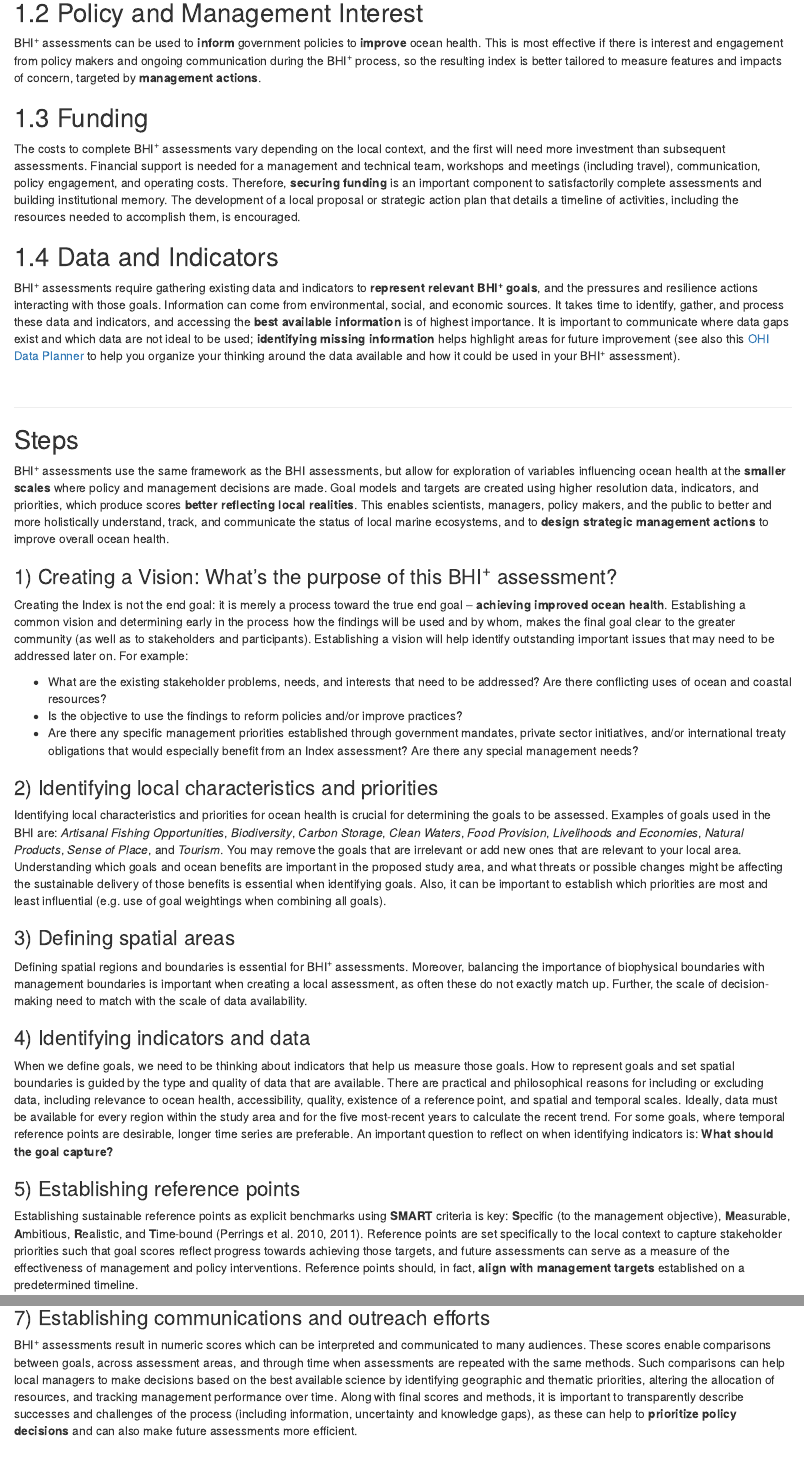
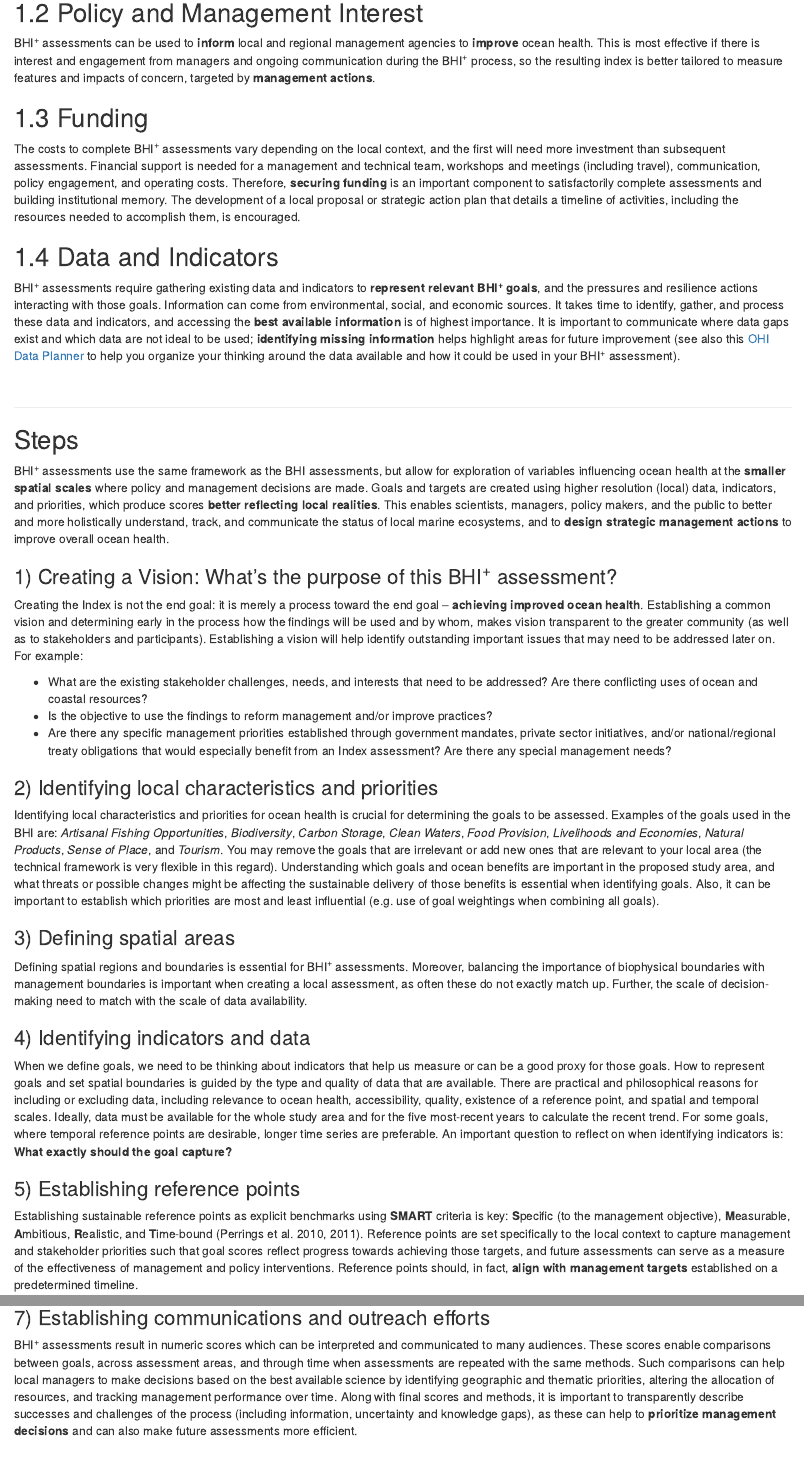
Before and after one commit to OHI-Baltic/bhi-local-manual, an R Markdown document (05-bhi-local.Rmd): the page in a window 1100 px wide, from 380 px down, and a second part further down, joined at a grey line. Rendered offline with R 4.5, knitr and Pandoc, with nearby package versions; drawn as R Markdown's standard HTML page in place of the format the file asks for.

Commit message:
updating the bookdown text

```diff
--- a/05-bhi-local.Rmd
+++ b/05-bhi-local.Rmd
@@ -23,7 +23,7 @@ knitr::include_graphics("_book/_main_files/figure-html/workshop-unsplash-photo-b
 
 ## Policy and Management Interest
 
-BHI^+^ assessments can be used to **inform** government policies to **improve** ocean health. This is most effective if there is interest and engagement from policy makers and ongoing communication during the BHI^+^ process, so the resulting index is better tailored to measure features and impacts of concern, targeted by **management actions**.
+BHI^+^ assessments can be used to **inform** local and regional management agencies to **improve** ocean health. This is most effective if there is interest and engagement from managers and ongoing communication during the BHI^+^ process, so the resulting index is better tailored to measure features and impacts of concern, targeted by **management actions**.
 
 ## Funding
 
@@ -40,20 +40,20 @@ It takes time to identify, gather, and process these data and indicators, and ac
 
 ## Steps {-}
 
-BHI^+^ assessments use the same framework as the BHI assessments, but allow for exploration of variables influencing ocean health at the **smaller scales** where policy and management decisions are made. Goal models and targets are created using higher resolution data, indicators, and priorities, which produce scores **better reflecting local realities**. This enables scientists, managers, policy makers, and the public to better and more holistically understand, track, and communicate the status of local marine ecosystems, and to **design strategic management actions** to improve overall ocean health.
+BHI^+^ assessments use the same framework as the BHI assessments, but allow for exploration of variables influencing ocean health at the **smaller spatial scales** where policy and management decisions are made. Goals and targets are created using higher resolution (local) data, indicators, and priorities, which produce scores **better reflecting local realities**. This enables scientists, managers, policy makers, and the public to better and more holistically understand, track, and communicate the status of local marine ecosystems, and to **design strategic management actions** to improve overall ocean health.
 
 
 ### 1) Creating a Vision: What’s the purpose of this BHI^+^ assessment? {-}
 
-Creating the Index is not the end goal: it is merely a process toward the true end goal – **achieving improved ocean health**. Establishing a common vision and determining early in the process how the findings will be used and by whom, makes the final goal clear to the greater community (as well as to stakeholders and participants). Establishing a vision will help identify outstanding important issues that may need to be addressed later on. For example:
+Creating the Index is not the end goal: it is merely a process toward the end goal – **achieving improved ocean health**. Establishing a common vision and determining early in the process how the findings will be used and by whom, makes vision transparent to the greater community (as well as to stakeholders and participants). Establishing a vision will help identify outstanding important issues that may need to be addressed later on. For example:
 
-  - What are the existing stakeholder problems, needs, and interests that need to be addressed? Are there conflicting uses of ocean and coastal resources?
-   - Is the objective to use the findings to reform policies and/or improve practices?
-   - Are there any specific management priorities established through government mandates, private sector initiatives, and/or international treaty obligations that would especially benefit from an Index assessment? Are there any special management needs?
+  - What are the existing stakeholder challenges, needs, and interests that need to be addressed? Are there conflicting uses of ocean and coastal resources?
+   - Is the objective to use the findings to reform management and/or improve practices?
+   - Are there any specific management priorities established through government mandates, private sector initiatives, and/or national/regional treaty obligations that would especially benefit from an Index assessment? Are there any special management needs?
 
 ### 2) Identifying local characteristics and priorities {-}
 
-Identifying local characteristics and priorities for ocean health is crucial for determining the goals to be assessed. Examples of goals used in the BHI are: _Artisanal Fishing Opportunities_, _Biodiversity_, _Carbon Storage_, _Clean Waters_, _Food Provision_, _Livelihoods and Economies_, _Natural Products_, _Sense of Place_, and _Tourism_. You may remove the goals that are irrelevant or add new ones that are relevant to your local area. Understanding which goals and ocean benefits are important in the proposed study area, and what threats or possible changes might be affecting the sustainable delivery of those benefits is essential when identifying goals. Also, it can be important to establish which priorities are most and least influential (e.g. use of goal weightings when combining all goals).
+Identifying local characteristics and priorities for ocean health is crucial for determining the goals to be assessed. Examples of the goals used in the BHI are: _Artisanal Fishing Opportunities_, _Biodiversity_, _Carbon Storage_, _Clean Waters_, _Food Provision_, _Livelihoods and Economies_, _Natural Products_, _Sense of Place_, and _Tourism_. You may remove the goals that are irrelevant or add new ones that are relevant to your local area (the technical framework is very flexible in this regard). Understanding which goals and ocean benefits are important in the proposed study area, and what threats or possible changes might be affecting the sustainable delivery of those benefits is essential when identifying goals. Also, it can be important to establish which priorities are most and least influential (e.g. use of goal weightings when combining all goals).
 
 ### 3) Defining spatial areas {-}
 
@@ -61,11 +61,11 @@ Defining spatial regions and boundaries is essential for BHI^+^ assessments. Mor
 
 ### 4) Identifying indicators and data {-}
 
-When we define goals, we need to be thinking about indicators that help us measure those goals. How to represent goals and set spatial boundaries is guided by the type and quality of data that are available. There are practical and philosophical reasons for including or excluding data, including relevance to ocean health, accessibility, quality, existence of a reference point, and spatial and temporal scales. Ideally, data must be available for every region within the study area and for the five most-recent years to calculate the recent trend. For some goals, where temporal reference points are desirable, longer time series are preferable. An important question to reflect on when identifying indicators is: **What should the goal capture?**
+When we define goals, we need to be thinking about indicators that help us measure or can be a good proxy for those goals. How to represent goals and set spatial boundaries is guided by the type and quality of data that are available. There are practical and philosophical reasons for including or excluding data, including relevance to ocean health, accessibility, quality, existence of a reference point, and spatial and temporal scales. Ideally, data must be available for the whole study area and for the five most-recent years to calculate the recent trend. For some goals, where temporal reference points are desirable, longer time series are preferable. An important question to reflect on when identifying indicators is: **What exactly should the goal capture?**
 
 ### 5) Establishing reference points {-}
 
-Establishing sustainable reference points as explicit benchmarks using **SMART** criteria is key: **S**pecific (to the management objective), **M**easurable, **A**mbitious, **R**ealistic, and **T**ime-bound (Perrings et al. 2010, 2011). Reference points are set specifically to the local context to capture stakeholder priorities such that goal scores reflect progress towards achieving those targets, and future assessments can serve as a measure of the effectiveness of management and policy interventions. Reference points should, in fact, **align with management targets** established on a predetermined timeline.
+Establishing sustainable reference points as explicit benchmarks using **SMART** criteria is key: **S**pecific (to the management objective), **M**easurable, **A**mbitious, **R**ealistic, and **T**ime-bound (Perrings et al. 2010, 2011). Reference points are set specifically to the local context to capture management and stakeholder priorities such that goal scores reflect progress towards achieving those targets, and future assessments can serve as a measure of the effectiveness of management and policy interventions. Reference points should, in fact, **align with management targets** established on a predetermined timeline.
 
 ### 6) Establishing Pressures and Resilience measures {-}
 
@@ -79,7 +79,7 @@ It is important to identify the pressures that affect the sea in the study area,
 ### 7) Establishing communications and outreach efforts {-}
 
 BHI^+^ assessments result in numeric scores which can be interpreted and communicated to many audiences. These scores enable comparisons between goals, across
-assessment areas, and through time when assessments are repeated with the same methods. Such comparisons can help local managers to make decisions based on the best available science by identifying geographic and thematic priorities, altering the allocation of resources, and tracking management performance over time. Along with final scores and methods, it is important to transparently describe successes and challenges of the process (including information, uncertainty and knowledge gaps), as these can help to **prioritize policy decisions** and can also make future assessments more efficient.
+assessment areas, and through time when assessments are repeated with the same methods. Such comparisons can help local managers to make decisions based on the best available science by identifying geographic and thematic priorities, altering the allocation of resources, and tracking management performance over time. Along with final scores and methods, it is important to transparently describe successes and challenges of the process (including information, uncertainty and knowledge gaps), as these can help to **prioritize management decisions** and can also make future assessments more efficient.
 
 <br>
 
```
Also changed, not shown: 02-intro_bhi.Rmd (+1 -1 lines), 04-theory.Rmd (+3 -3 lines), 06-r_playground.Rmd (+1 -7 lines), index.Rmd (+1 -0 lines), 05-bhi-local.Rmd (2 more changed lines).
